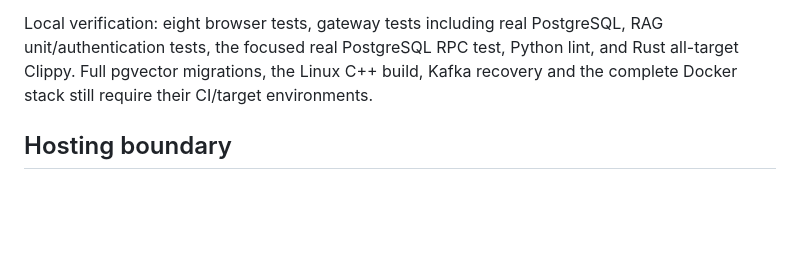
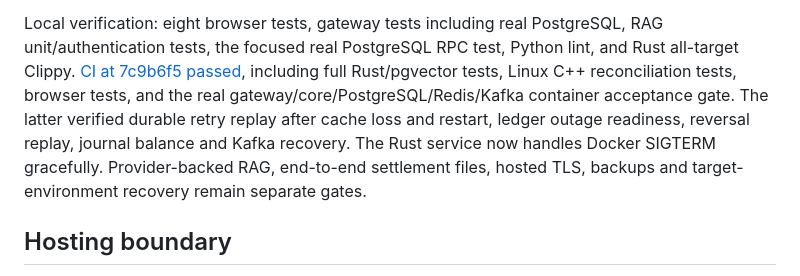
Before and after one commit to GodWar9/Finacle, a Markdown page: docs/PRODUCT_READINESS.md, the part around the change. GitHub-like rendering; blank space fills up the shorter version.

Commit message:
docs: record verified container acceptance and remaining deployment gates

```diff
--- a/docs/PRODUCT_READINESS.md
+++ b/docs/PRODUCT_READINESS.md
@@ -79,8 +79,13 @@ foreign reversals, and reversal balance restoration.
 
 Local verification: eight browser tests, gateway tests including real PostgreSQL,
 RAG unit/authentication tests, the focused real PostgreSQL RPC test, Python lint,
-and Rust all-target Clippy. Full pgvector migrations, the Linux C++ build, Kafka
-recovery and the complete Docker stack still require their CI/target environments.
+and Rust all-target Clippy. [CI at 7c9b6f5 passed](https://github.com/GodWar9/Finacle/actions/runs/38942470021),
+including full Rust/pgvector tests, Linux C++ reconciliation tests, browser tests,
+and the real gateway/core/PostgreSQL/Redis/Kafka container acceptance gate. The
+latter verified durable retry replay after cache loss and restart, ledger outage
+readiness, reversal replay, journal balance and Kafka recovery. The Rust service
+now handles Docker SIGTERM gracefully. Provider-backed RAG, end-to-end settlement
+files, hosted TLS, backups and target-environment recovery remain separate gates.
 
 ## Hosting boundary
 
```
